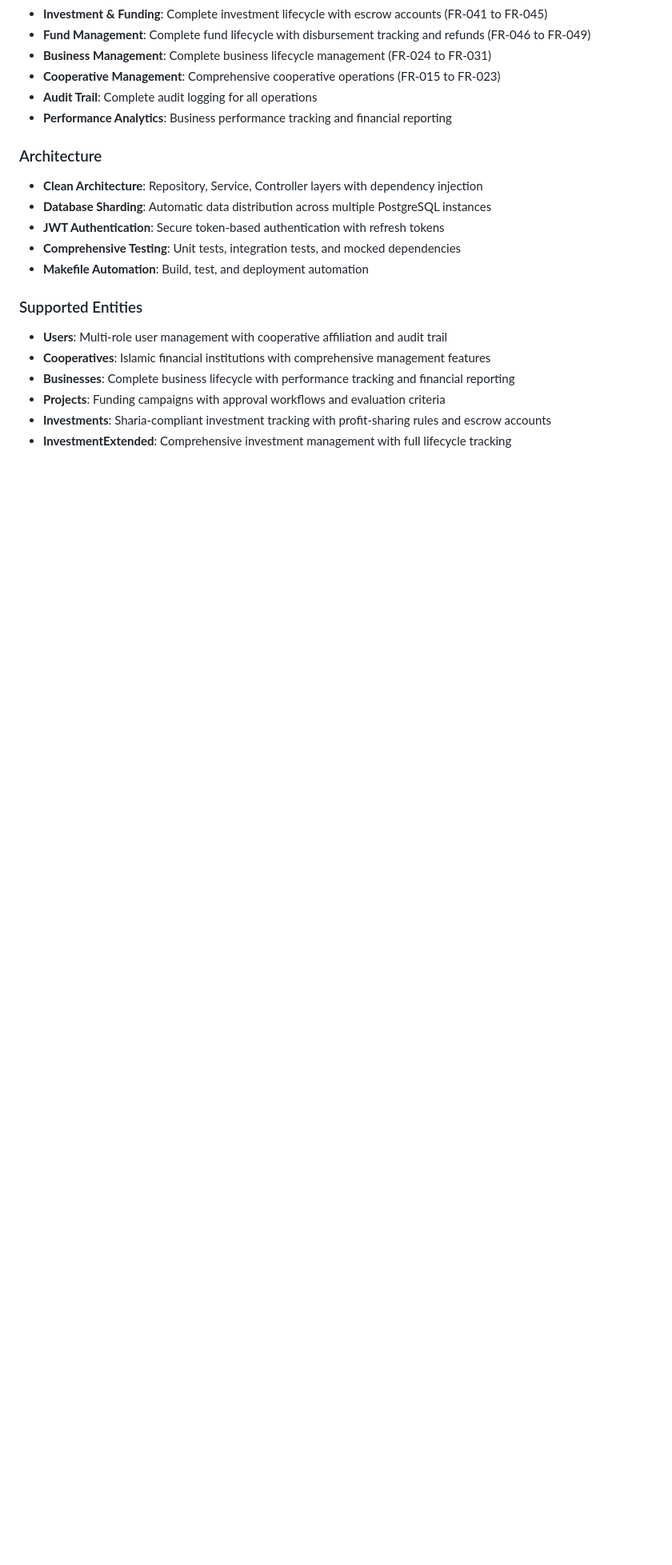
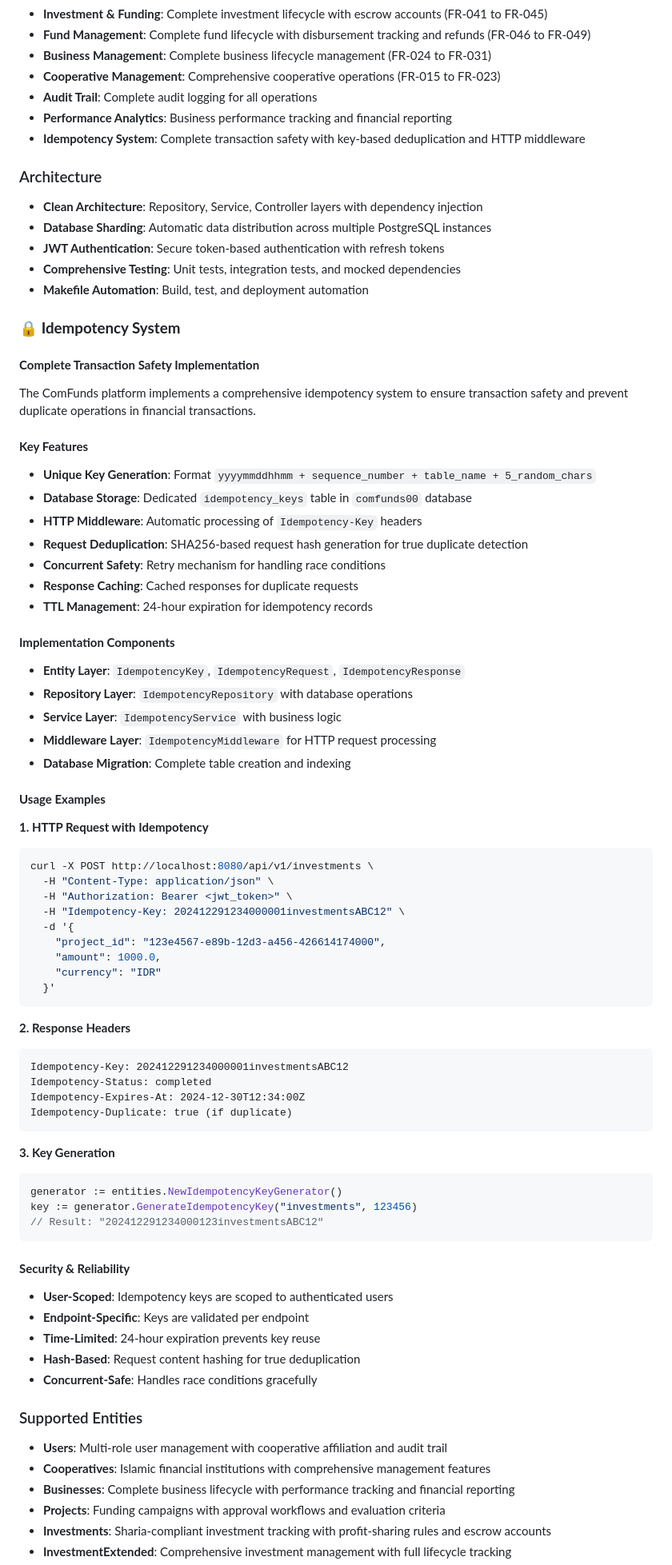
Before and after one commit to astahiam/comfunds, a Markdown page: README.md, the part around one of its changes. Shown at 80% size. Drawn GitHub-style; blank space fills up the shorter version.

Commit message:
Add comprehensive idempotency system documentation to README.md

````diff
--- a/README.md
+++ b/README.md
@@ -116,6 +116,7 @@ A comprehensive RESTful API backend for a Sharia-compliant crowdfunding platform
 - **Cooperative Management**: Comprehensive cooperative operations (FR-015 to FR-023)
 - **Audit Trail**: Complete audit logging for all operations
 - **Performance Analytics**: Business performance tracking and financial reporting
+- **Idempotency System**: Complete transaction safety with key-based deduplication and HTTP middleware
 
 ### Architecture
 - **Clean Architecture**: Repository, Service, Controller layers with dependency injection
@@ -123,6 +124,64 @@ A comprehensive RESTful API backend for a Sharia-compliant crowdfunding platform
 - **JWT Authentication**: Secure token-based authentication with refresh tokens
 - **Comprehensive Testing**: Unit tests, integration tests, and mocked dependencies
 - **Makefile Automation**: Build, test, and deployment automation
+
+### 🔒 **Idempotency System**
+
+#### **Complete Transaction Safety Implementation**
+The ComFunds platform implements a comprehensive idempotency system to ensure transaction safety and prevent duplicate operations in financial transactions.
+
+#### **Key Features**
+- **Unique Key Generation**: Format `yyyymmddhhmm + sequence_number + table_name + 5_random_chars`
+- **Database Storage**: Dedicated `idempotency_keys` table in `comfunds00` database
+- **HTTP Middleware**: Automatic processing of `Idempotency-Key` headers
+- **Request Deduplication**: SHA256-based request hash generation for true duplicate detection
+- **Concurrent Safety**: Retry mechanism for handling race conditions
+- **Response Caching**: Cached responses for duplicate requests
+- **TTL Management**: 24-hour expiration for idempotency records
+
+#### **Implementation Components**
+- **Entity Layer**: `IdempotencyKey`, `IdempotencyRequest`, `IdempotencyResponse`
+- **Repository Layer**: `IdempotencyRepository` with database operations
+- **Service Layer**: `IdempotencyService` with business logic
+- **Middleware Layer**: `IdempotencyMiddleware` for HTTP request processing
+- **Database Migration**: Complete table creation and indexing
+
+#### **Usage Examples**
+
+**1. HTTP Request with Idempotency**
+```bash
+curl -X POST http://localhost:8080/api/v1/investments \
+  -H "Content-Type: application/json" \
+  -H "Authorization: Bearer <jwt_token>" \
+  -H "Idempotency-Key: 202412291234000001investmentsABC12" \
+  -d '{
+    "project_id": "123e4567-e89b-12d3-a456-426614174000",
+    "amount": 1000.0,
+    "currency": "IDR"
+  }'
+```
+
+**2. Response Headers**
+```
+Idempotency-Key: 202412291234000001investmentsABC12
+Idempotency-Status: completed
+Idempotency-Expires-At: 2024-12-30T12:34:00Z
+Idempotency-Duplicate: true (if duplicate)
+```
+
+**3. Key Generation**
+```go
+generator := entities.NewIdempotencyKeyGenerator()
+key := generator.GenerateIdempotencyKey("investments", 123456)
+// Result: "202412291234000123investmentsABC12"
+```
+
+#### **Security & Reliability**
+- **User-Scoped**: Idempotency keys are scoped to authenticated users
+- **Endpoint-Specific**: Keys are validated per endpoint
+- **Time-Limited**: 24-hour expiration prevents key reuse
+- **Hash-Based**: Request content hashing for true deduplication
+- **Concurrent-Safe**: Handles race conditions gracefully
 
 ### Supported Entities
 - **Users**: Multi-role user management with cooperative affiliation and audit trail
````
Also changed, not shown: other parts of README.md (+44 -5 lines).
